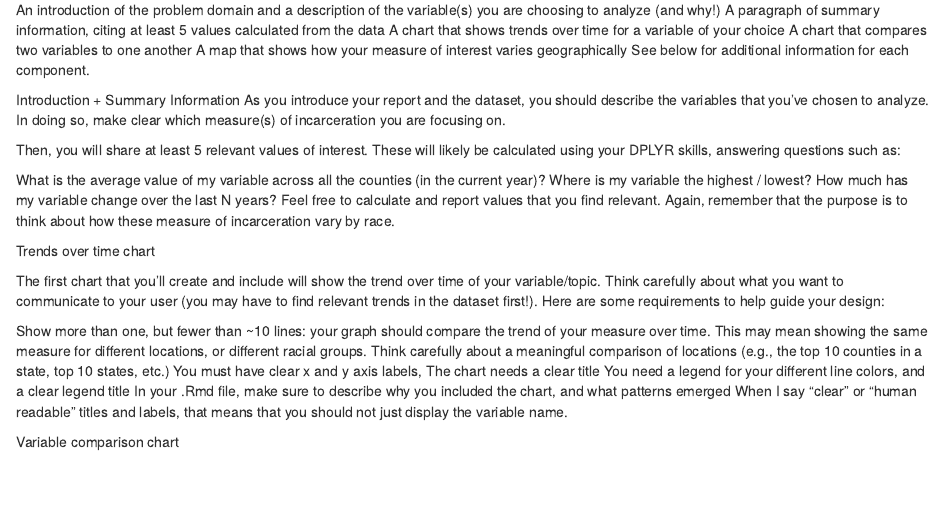
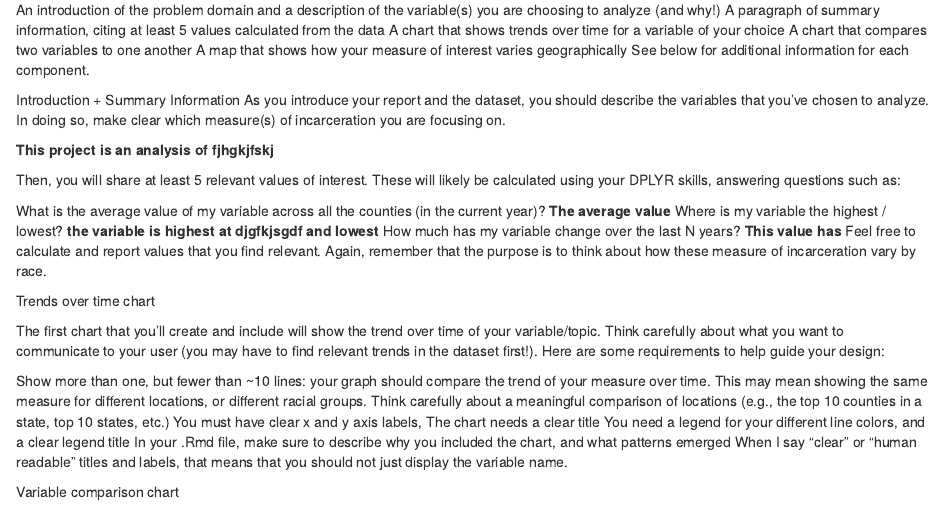
Before and after one commit to mayalino-1836927/assignment3Incarceration, an R Markdown document (docs/assignment3incarceration.Rmd): the page in a window 1100 px wide, from 1590 px down. Rendered offline with R 4.5, knitr and Pandoc, with nearby package versions; some code elsewhere in the file could not run offline.

Commit message:
Add files via upload

```diff
--- a/docs/assignment3incarceration.Rmd
+++ b/docs/assignment3incarceration.Rmd
@@ -65,11 +65,16 @@ See below for additional information for each component.
 Introduction + Summary Information
 As you introduce your report and the dataset, you should describe the variables that you've chosen to analyze. In doing so, make clear which measure(s) of incarceration you are focusing on.
 
+**This project is an analysis of fjhgkjfskj**
+
 Then, you will share at least 5 relevant values of interest. These will likely be calculated using your DPLYR skills, answering questions such as:
 
 What is the average value of my variable across all the counties (in the current year)?
+**The average value**
 Where is my variable the highest / lowest?
+**the variable is highest at djgfkjsgdf and lowest **
 How much has my variable change over the last N years?
+**This value has **
 Feel free to calculate and report values that you find relevant. Again, remember that the purpose is to think about how these measure of incarceration vary by race.
 
 Trends over time chart
```
Also changed, not shown: docs/assignment3.R.
